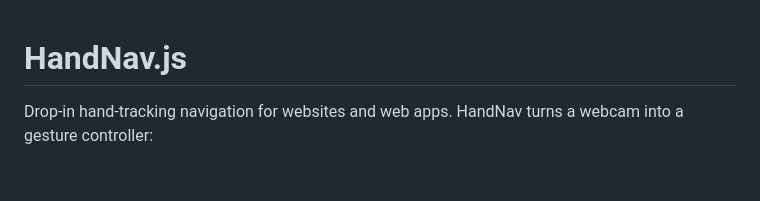
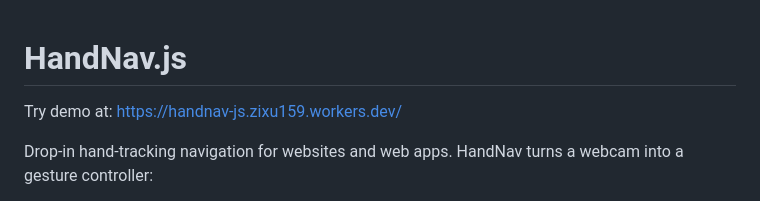
Before and after one commit to ZX-159/HandNav.js, a Markdown page: README.md, the part around the change. Drawn GitHub-style; blank space fills up the shorter version.

```diff
--- a/README.md
+++ b/README.md
@@ -1,4 +1,6 @@
 # HandNav.js
+
+Try demo at: https://handnav-js.zixu159.workers.dev/
 
 Drop-in hand-tracking navigation for websites and web apps. HandNav turns a webcam into a gesture controller:
 
```
